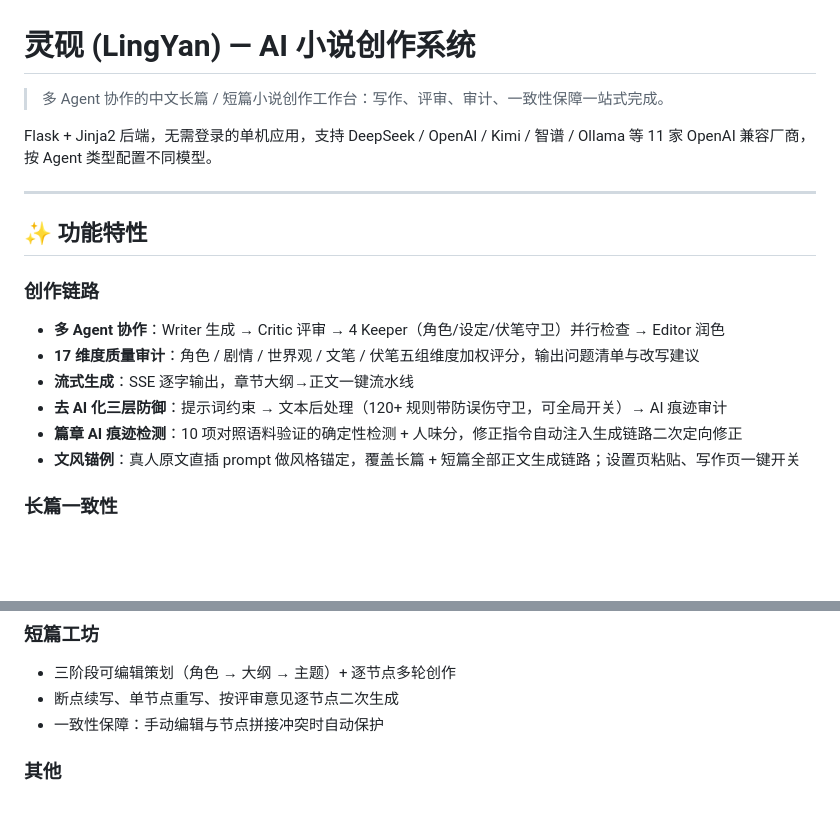
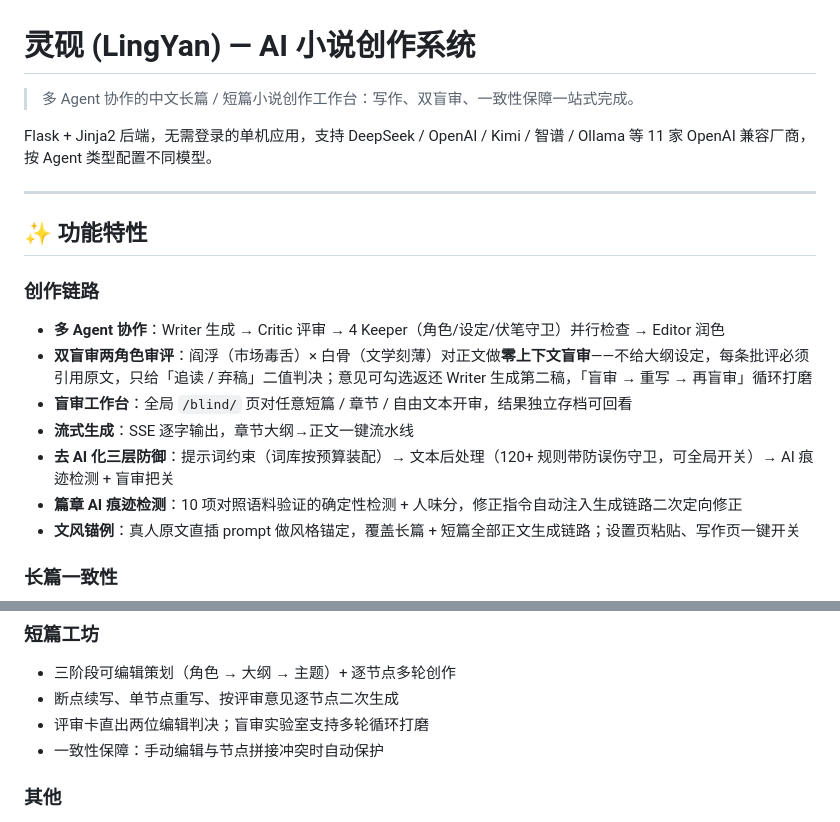
Before and after one commit to fuzhusi/lingyan-ai-novel-maker, a Markdown page: README.md, 2 parts joined by grey strips. Rendered like a GitHub page; blank space fills up the shorter version.

Commit message:
docs: README 与技术设计同步双盲审体系（清除面向访客的旧17维审计宣传语）

```diff
--- a/README.md
+++ b/README.md
@@ -1,6 +1,6 @@
 # 灵砚 (LingYan) — AI 小说创作系统
 
-> 多 Agent 协作的中文长篇 / 短篇小说创作工作台：写作、评审、审计、一致性保障一站式完成。
+> 多 Agent 协作的中文长篇 / 短篇小说创作工作台：写作、双盲审、一致性保障一站式完成。
 
 Flask + Jinja2 后端，无需登录的单机应用，支持 DeepSeek / OpenAI / Kimi / 智谱 / Ollama 等 11 家 OpenAI 兼容厂商，按 Agent 类型配置不同模型。
 
@@ -10,9 +10,10 @@ Flask + Jinja2 后端，无需登录的单机应用，支持 DeepSeek / OpenAI /
 
 ### 创作链路
 - **多 Agent 协作**：Writer 生成 → Critic 评审 → 4 Keeper（角色/设定/伏笔守卫）并行检查 → Editor 润色
-- **17 维度质量审计**：角色 / 剧情 / 世界观 / 文笔 / 伏笔五组维度加权评分，输出问题清单与改写建议
+- **双盲审两角色审评**：阎浮（市场毒舌）× 白骨（文学刻薄）对正文做**零上下文盲审**——不给大纲设定，每条批评必须引用原文，只给「追读 / 弃稿」二值判决；意见可勾选返还 Writer 生成第二稿，「盲审 → 重写 → 再盲审」循环打磨
+- **盲审工作台**：全局 `/blind/` 页对任意短篇 / 章节 / 自由文本开审，结果独立存档可回看
 - **流式生成**：SSE 逐字输出，章节大纲→正文一键流水线
-- **去 AI 化三层防御**：提示词约束 → 文本后处理（120+ 规则带防误伤守卫，可全局开关）→ AI 痕迹审计
+- **去 AI 化三层防御**：提示词约束（词库按预算装配）→ 文本后处理（120+ 规则带防误伤守卫，可全局开关）→ AI 痕迹检测 + 盲审把关
 - **篇章 AI 痕迹检测**：10 项对照语料验证的确定性检测 + 人味分，修正指令自动注入生成链路二次定向修正
 - **文风锚例**：真人原文直插 prompt 做风格锚定，覆盖长篇 + 短篇全部正文生成链路；设置页粘贴、写作页一键开关
 
@@ -26,6 +27,7 @@ Flask + Jinja2 后端，无需登录的单机应用，支持 DeepSeek / OpenAI /
 ### 短篇工坊
 - 三阶段可编辑策划（角色 → 大纲 → 主题）+ 逐节点多轮创作
 - 断点续写、单节点重写、按评审意见逐节点二次生成
+- 评审卡直出两位编辑判决；盲审实验室支持多轮循环打磨
 - 一致性保障：手动编辑与节点拼接冲突时自动保护
 
 ### 其他
```
Also changed, not shown: docs/technical-design.md (+3 -3 lines).
